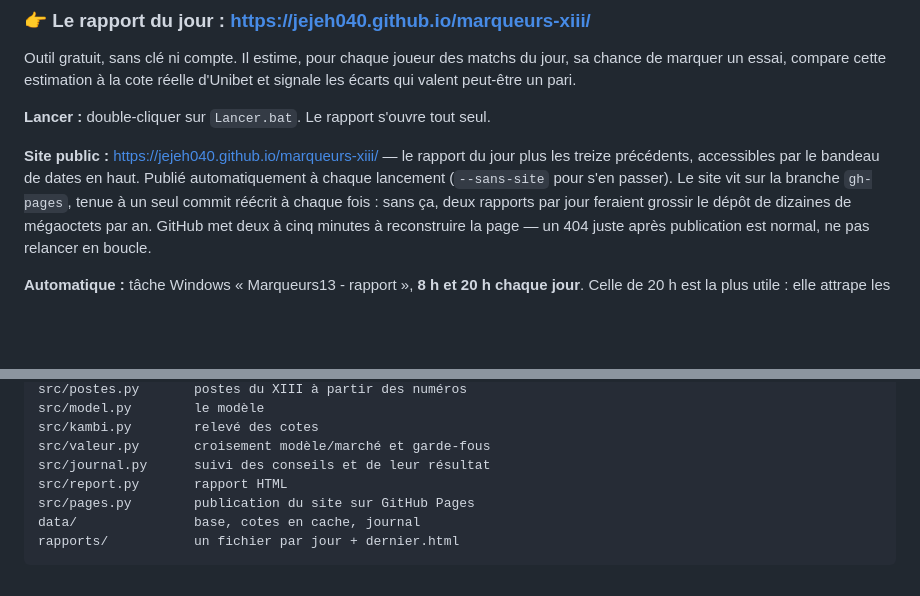
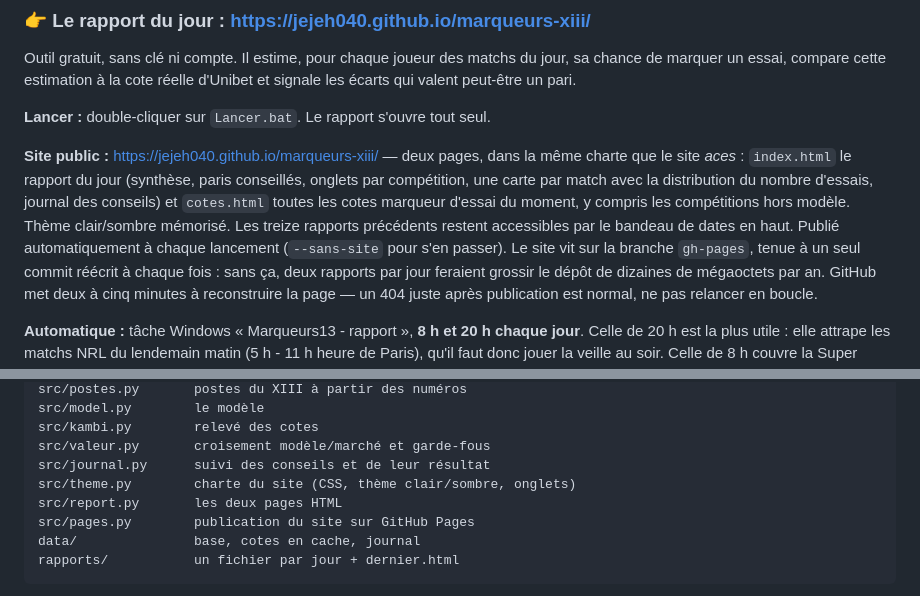
Before and after one commit to Jejeh040/marqueurs-xiii, a Markdown page: README.md, 2 parts joined by grey strips. Drawn GitHub-style; blank space fills up the shorter version.

Commit message:
README : decrire les deux pages du site
Co-Authored-By: Claude Opus 5 <noreply@anthropic.com>

```diff
--- a/README.md
+++ b/README.md
@@ -9,8 +9,13 @@ d'Unibet et signale les écarts qui valent peut-être un pari.
 
 **Lancer :** double-cliquer sur `Lancer.bat`. Le rapport s'ouvre tout seul.
 
-**Site public :** https://jejeh040.github.io/marqueurs-xiii/ — le rapport du jour
-plus les treize précédents, accessibles par le bandeau de dates en haut. Publié
+**Site public :** https://jejeh040.github.io/marqueurs-xiii/ — deux pages, dans la
+même charte que le site *aces* : `index.html` le rapport du jour (synthèse, paris
+conseillés, onglets par compétition, une carte par match avec la distribution du
+nombre d'essais, journal des conseils) et `cotes.html` toutes les cotes marqueur
+d'essai du moment, y compris les compétitions hors modèle. Thème clair/sombre
+mémorisé. Les treize rapports précédents restent accessibles par le bandeau de
+dates en haut. Publié
 automatiquement à chaque lancement (`--sans-site` pour s'en passer). Le site vit
 sur la branche `gh-pages`, tenue à un seul commit réécrit à chaque fois : sans
 ça, deux rapports par jour feraient grossir le dépôt de dizaines de mégaoctets
@@ -192,7 +197,8 @@ src/model.py        le modèle
 src/kambi.py        relevé des cotes
 src/valeur.py       croisement modèle/marché et garde-fous
 src/journal.py      suivi des conseils et de leur résultat
-src/report.py       rapport HTML
+src/theme.py        charte du site (CSS, thème clair/sombre, onglets)
+src/report.py       les deux pages HTML
 src/pages.py        publication du site sur GitHub Pages
 data/               base, cotes en cache, journal
 rapports/           un fichier par jour + dernier.html
```
